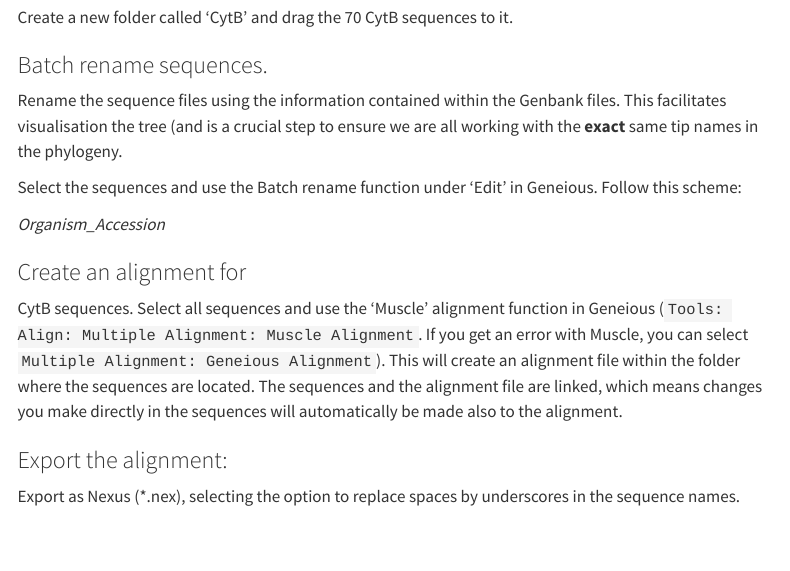
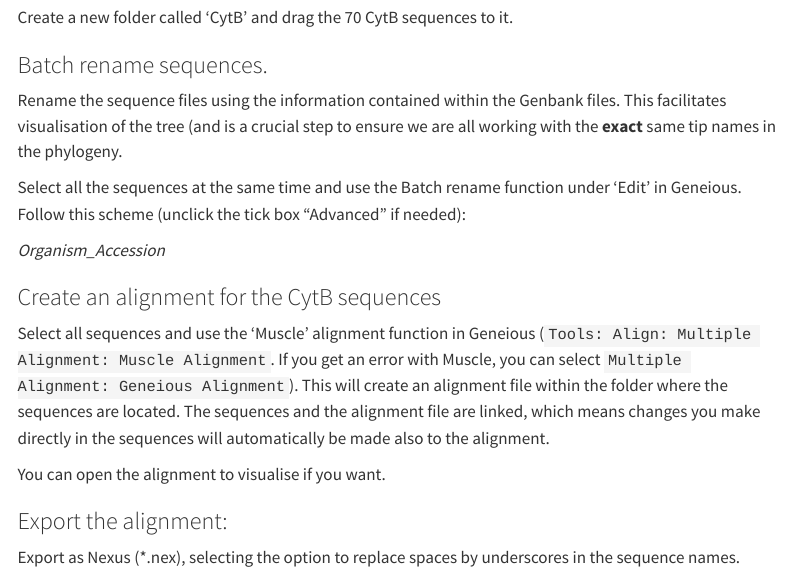
Before and after one commit to luislvalente/Cyanistes, a Quarto document (alignment.qmd): the page in a window 1100 px wide, from 580 px down. Rendered offline with R 4.5, knitr and Pandoc in place of Quarto, with nearby package versions; menus at the side of the page are left out.

Commit message:
small edits

```diff
--- a/alignment.qmd
+++ b/alignment.qmd
@@ -19,15 +19,19 @@ Create a new folder called 'CytB' and drag the 70 CytB sequences to it.
 
 ### Batch rename sequences.
 
-Rename the sequence files using the information contained within the Genbank files. This facilitates visualisation the tree (and is a crucial step to ensure we are all working with the **exact** same tip names in the phylogeny.
+Rename the sequence files using the information contained within the Genbank files. This facilitates visualisation of the tree (and is a crucial step to ensure we are all working with the **exact** same tip names in the phylogeny.
 
-Select the sequences and use the Batch rename function under 'Edit' in Geneious. Follow this scheme:
+Select all the sequences at the same time and use the Batch rename function under 'Edit' in Geneious. Follow this scheme (unclick the tick box "Advanced" if needed):
 
 *Organism_Accession*
 
-### Create an alignment for
 
-CytB sequences. Select all sequences and use the 'Muscle' alignment function in Geneious (`Tools: Align: Multiple Alignment: Muscle Alignment`. If you get an error with Muscle, you can select `Multiple Alignment: Geneious Alignment`). This will create an alignment file within the folder where the sequences are located. The sequences and the alignment file are linked, which means changes you make directly in the sequences will automatically be made also to the alignment.
+
+### Create an alignment for the CytB sequences
+
+Select all sequences and use the 'Muscle' alignment function in Geneious (`Tools: Align: Multiple Alignment: Muscle Alignment`. If you get an error with Muscle, you can select `Multiple Alignment: Geneious Alignment`). This will create an alignment file within the folder where the sequences are located. The sequences and the alignment file are linked, which means changes you make directly in the sequences will automatically be made also to the alignment.
+
+You can open the alignment to visualise if you want.
 
 ### Export the alignment:
 
```
